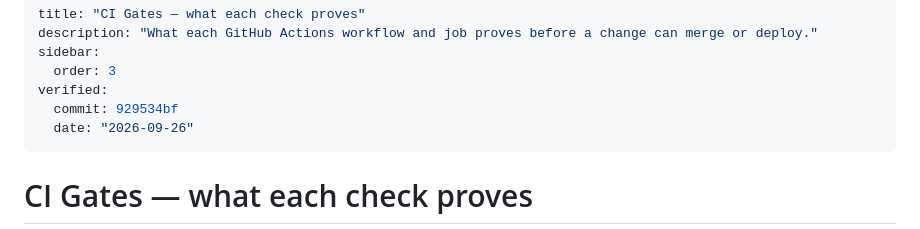
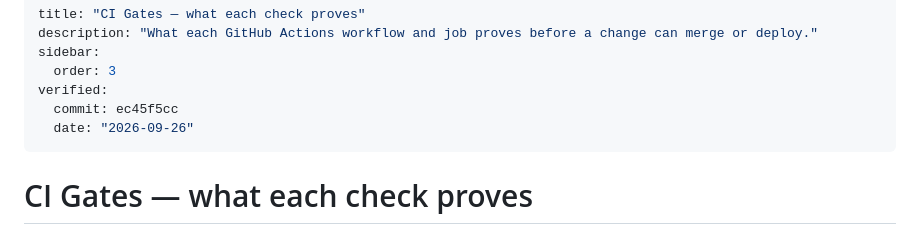
Before and after one commit to Algorythmos-AI/sggs-knowledge-base, a Markdown page: docs/process/ci-gates.md, the part around the change. Rendered like a GitHub page.

Commit message:
docs(wiki): ci-gates re-verified against ec45f5cc

```diff
--- a/docs/process/ci-gates.md
+++ b/docs/process/ci-gates.md
@@ -4,7 +4,7 @@ description: "What each GitHub Actions workflow and job proves before a change c
 sidebar:
   order: 3
 verified:
-  commit: 929534bf
+  commit: ec45f5cc
   date: "2026-09-26"
 ---
 # CI Gates — what each check proves
```
